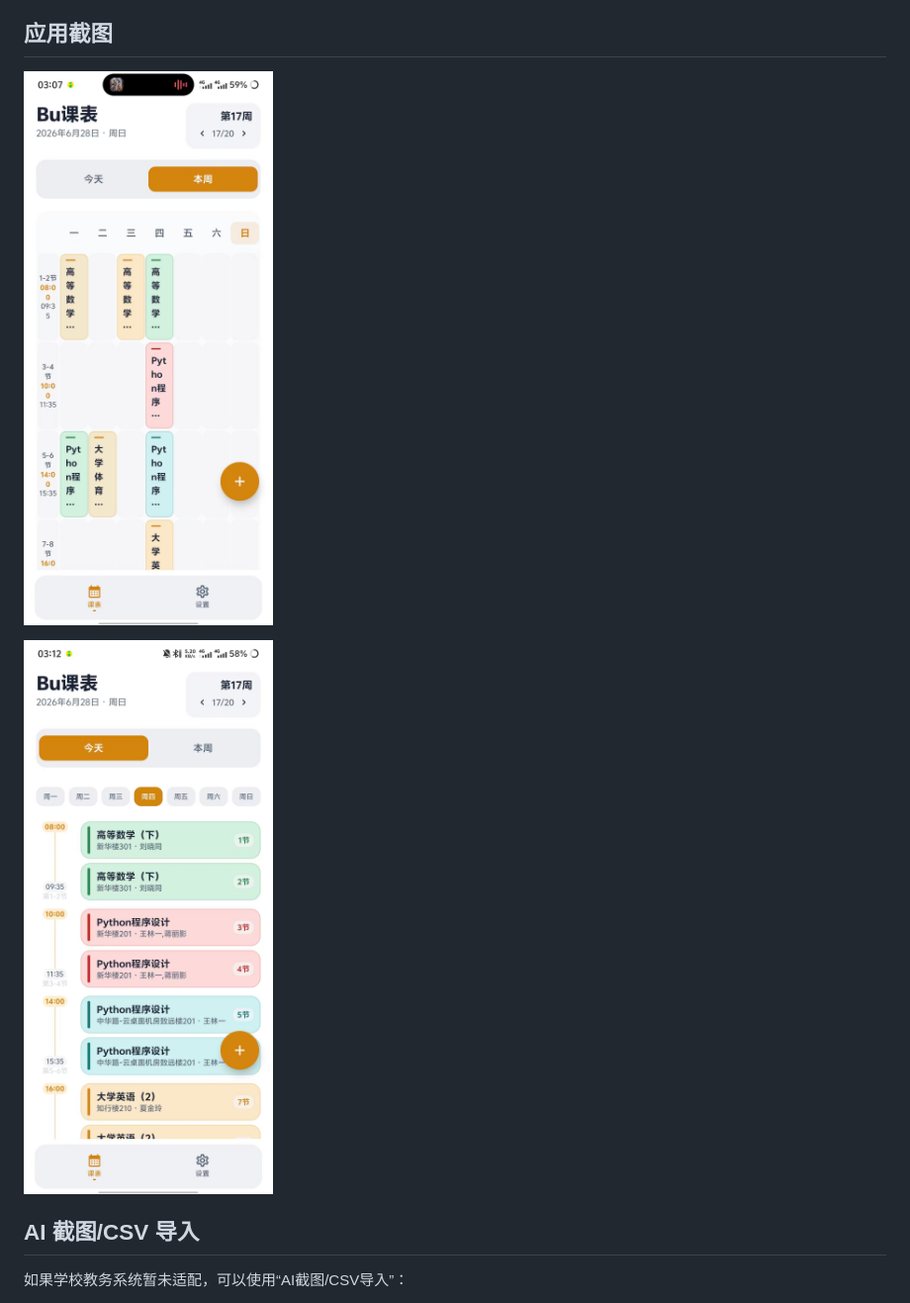
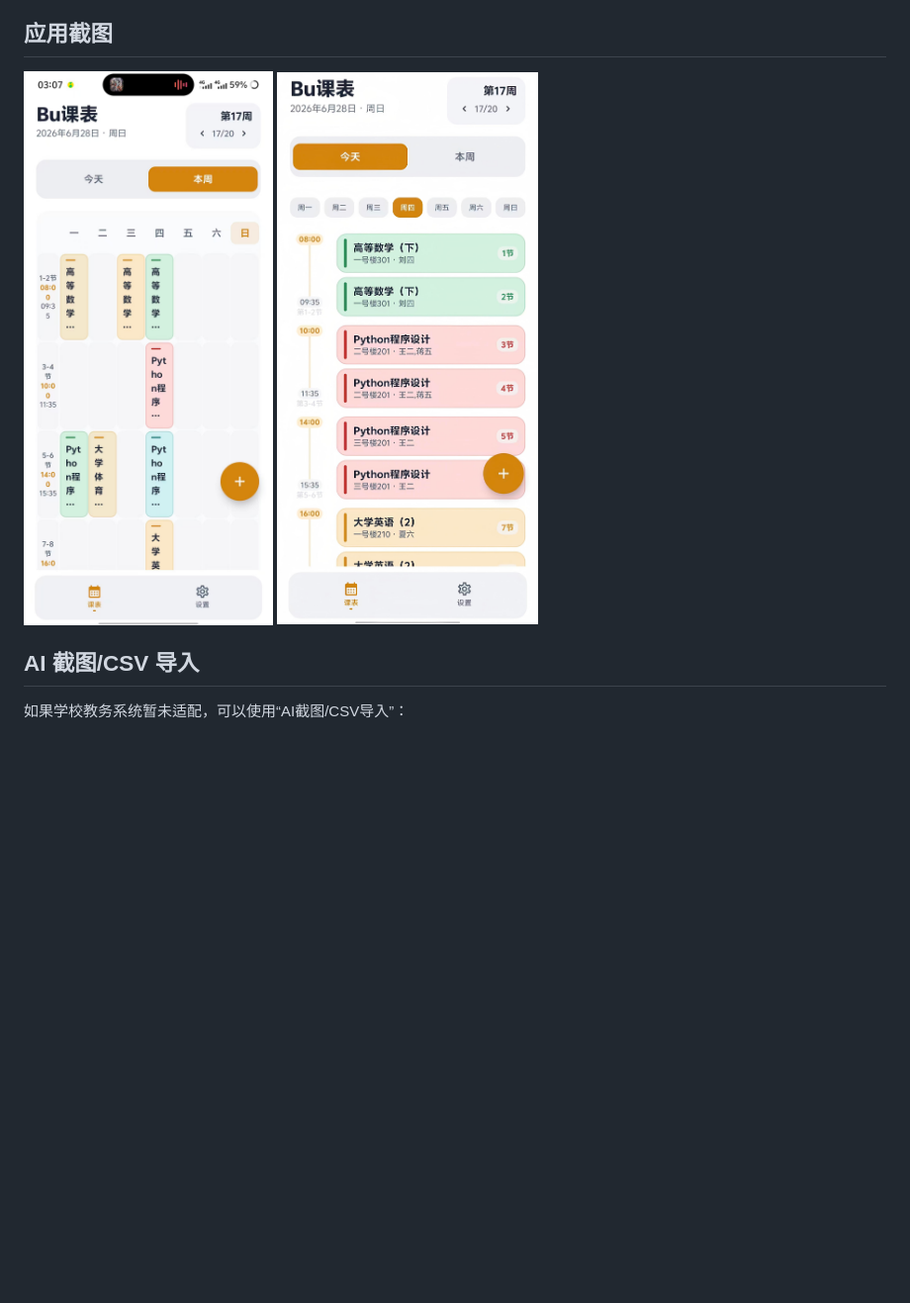
Before and after one commit to buxlc/kechengbiao, a Markdown page: README.md, the part around the change. Shown at 99% size. Rendered like a GitHub page; pictures changed too: docs/images/import-screenshot.jpg (deleted), docs/images/today-screenshot.jpg (added); blank space fills up the shorter version.

Commit message:
修正 README 应用截图

```diff
--- a/README.md
+++ b/README.md
@@ -13,9 +13,10 @@ Bu课表是一款面向大学生日常使用的 Android 课程表应用。第一
 
 ## 应用截图
 
-![Bu课表首页](docs/images/home-screenshot.jpg)
-
-![Bu课表导入页面](docs/images/import-screenshot.jpg)
+<p>
+  <img src="docs/images/home-screenshot.jpg" alt="Bu课表周视图" width="320">
+  <img src="docs/images/today-screenshot.jpg" alt="Bu课表今日视图" width="320">
+</p>
 
 ## AI 截图/CSV 导入
 
```
